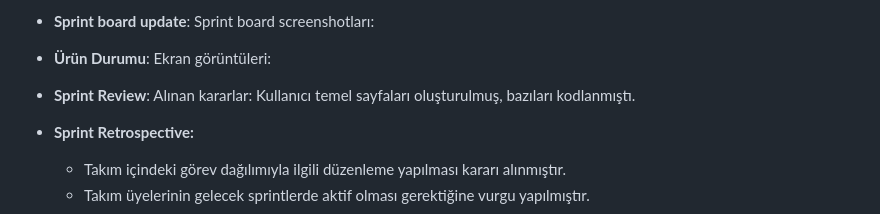
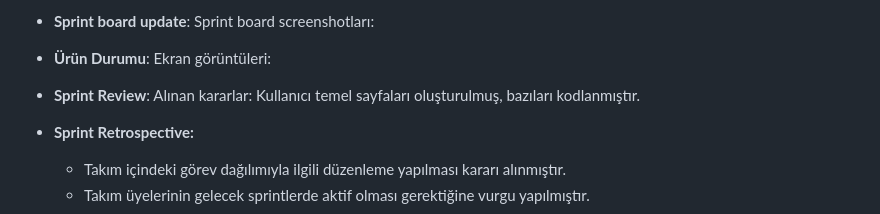
Before and after one commit to azkelif/Bootcamp_OUA, a Markdown page: README.md, the part around the change. GitHub-like rendering.

```diff
--- a/README.md
+++ b/README.md
@@ -62,7 +62,7 @@ ChargEv, dünyada ve ülkemizde gün geçtikçe yaygınlaşan elektrikli araç k
 - **Ürün Durumu**: Ekran görüntüleri:
 
 - **Sprint Review**:
-Alınan kararlar: Kullanıcı temel sayfaları oluşturulmuş, bazıları kodlanmıştı.
+Alınan kararlar: Kullanıcı temel sayfaları oluşturulmuş, bazıları kodlanmıştır.
 
 - **Sprint Retrospective:**
   - Takım içindeki görev dağılımıyla ilgili düzenleme yapılması kararı alınmıştır.
```
